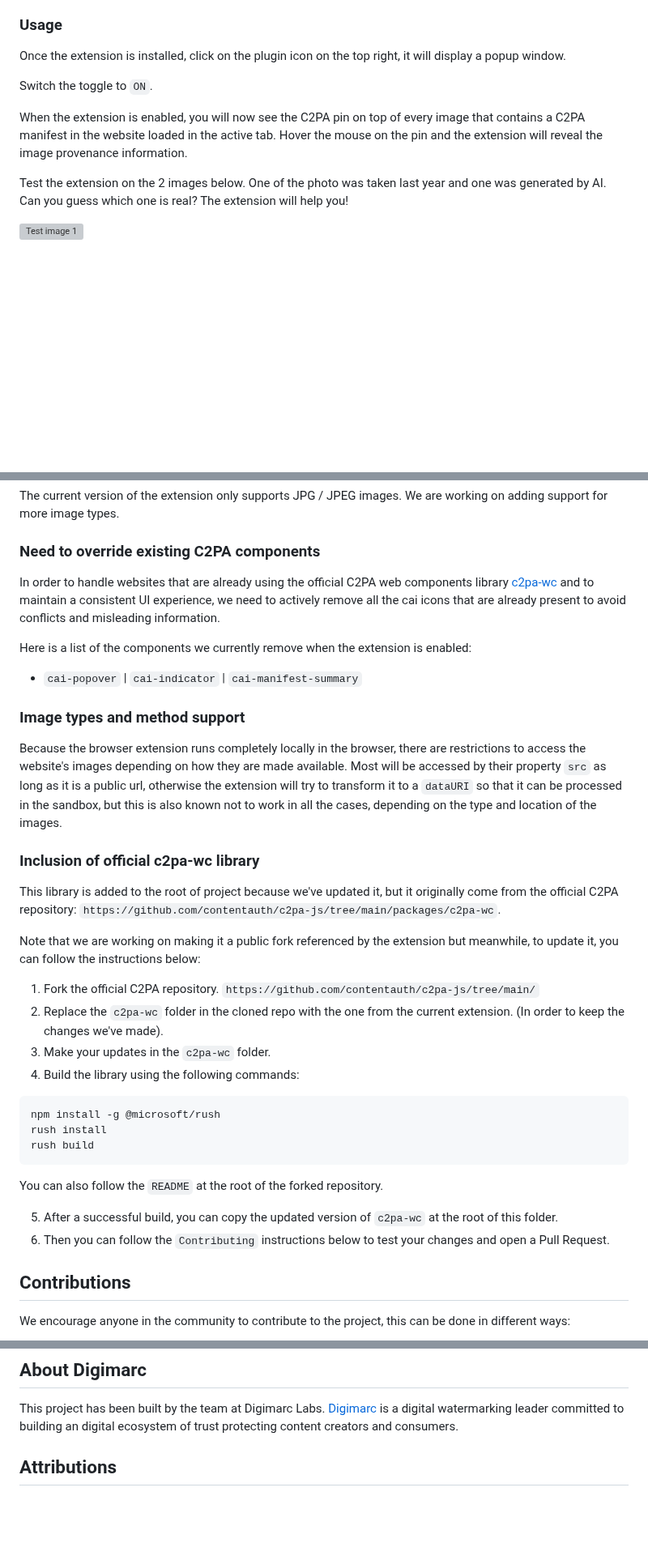
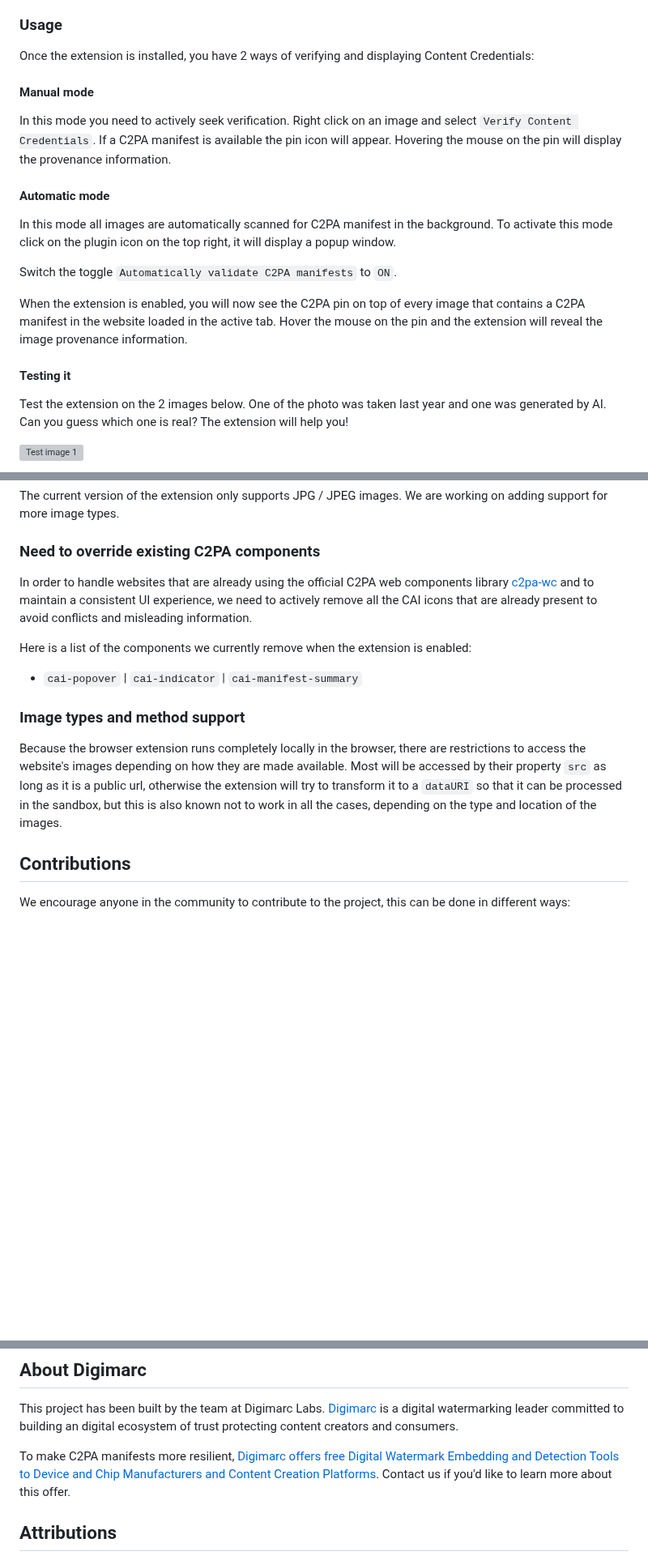
Before and after one commit to digimarc-corp/c2pa-content-credentials-extension, a Markdown page: README.md, 3 parts joined by grey strips. Shown at 81% size. GitHub-like rendering; blank space fills up the shorter version; grey boxes are pictures that could not be loaded.

Commit message:
Updating readme for v0.0.3

````diff
--- a/README.md
+++ b/README.md
@@ -28,11 +28,20 @@ The extension is available on the [Chrome Web Store](https://chromewebstore.goog
 
 ### Usage
 
-Once the extension is installed, click on the plugin icon on the top right, it will display a popup window.
+Once the extension is installed, you have 2 ways of verifying and displaying Content Credentials:
 
-Switch the toggle to `ON`.
+#### Manual mode
+
+In this mode you need to actively seek verification. Right click on an image and select `Verify Content Credentials`. If a C2PA manifest is available the pin icon will appear. Hovering the mouse on the pin will display the provenance information.
+
+#### Automatic mode
+In this mode all images are automatically scanned for C2PA manifest in the background. To activate this mode click on the plugin icon on the top right, it will display a popup window.
+
+Switch the toggle `Automatically validate C2PA manifests` to `ON`.
 
 When the extension is enabled, you will now see the C2PA pin on top of every image that contains a C2PA manifest in the website loaded in the active tab. Hover the mouse on the pin and the extension will reveal the image provenance information.
+
+#### Testing it
 
 Test the extension on the 2 images below. One of the photo was taken last year and one was generated by AI. Can you guess which one is real? The extension will help you!
 
@@ -73,7 +82,7 @@ The current version of the extension only supports JPG / JPEG images. We are wor
 
 ### Need to override existing C2PA components
 
-In order to handle websites that are already using the official C2PA web components library [c2pa-wc](https://www.npmjs.com/package/c2pa-wc) and to maintain a consistent UI experience, we need to actively remove all the cai icons that are already present to avoid conflicts and misleading information.
+In order to handle websites that are already using the official C2PA web components library [c2pa-wc](https://www.npmjs.com/package/c2pa-wc) and to maintain a consistent UI experience, we need to actively remove all the CAI icons that are already present to avoid conflicts and misleading information.
 
 Here is a list of the components we currently remove when the extension is enabled:
 
@@ -82,28 +91,6 @@ Here is a list of the components we currently remove when the extension is enabl
 ### Image types and method support
 
 Because the browser extension runs completely locally in the browser, there are restrictions to access the website's images depending on how they are made available. Most will be accessed by their property `src` as long as it is a public url, otherwise the extension will try to transform it to a `dataURI` so that it can be processed in the sandbox, but this is also known not to work in all the cases, depending on the type and location of the images.
-
-### Inclusion of official c2pa-wc library
-
-This library is added to the root of project because we've updated it, but it originally come from the official C2PA repository: `https://github.com/contentauth/c2pa-js/tree/main/packages/c2pa-wc`.
-
-Note that we are working on making it a public fork referenced by the extension but meanwhile, to update it, you can follow the instructions below:
-
-1. Fork the official C2PA repository. `https://github.com/contentauth/c2pa-js/tree/main/`
-2. Replace the `c2pa-wc` folder in the cloned repo with the one from the current extension. (In order to keep the changes we've made).
-3. Make your updates in the `c2pa-wc` folder.
-4. Build the library using the following commands:
-
-```sh {"id":"01HG9279TGG7BNNZAR7117H2WP"}
-npm install -g @microsoft/rush
-rush install
-rush build
-```
-
-You can also follow the `README` at the root of the forked repository.
-
-5. After a successful build, you can copy the updated version of `c2pa-wc` at the root of this folder.
-6. Then you can follow the `Contributing` instructions below to test your changes and open a Pull Request.
 
 ## Contributions
 
@@ -154,6 +141,8 @@ This project is licensed under the MIT License - see the [LICENSE](LICENSE) file
 
 This project has been built by the team at Digimarc Labs. [Digimarc](https://www.digimarc.com/products/digital-content-authentication) is a digital watermarking leader committed to building an digital ecosystem of trust protecting content creators and consumers.
 
+To make C2PA manifests more resilient, [Digimarc offers free Digital Watermark Embedding and Detection Tools to Device and Chip Manufacturers and Content Creation Platforms](https://www.digimarc.com/blog/offering-free-digital-watermark-embedding-and-detection-tools-device-and-chip-manufacturers). Contact us if you'd like to learn more about this offer.
+
 ## Attributions
 
 This project is built on top of many great open source projects starting with C2PA-JS Library built by the [Content Authenticity Initiative team](https://opensource.contentauthenticity.org/). We would like to thank them here for their pioneering work.
````
